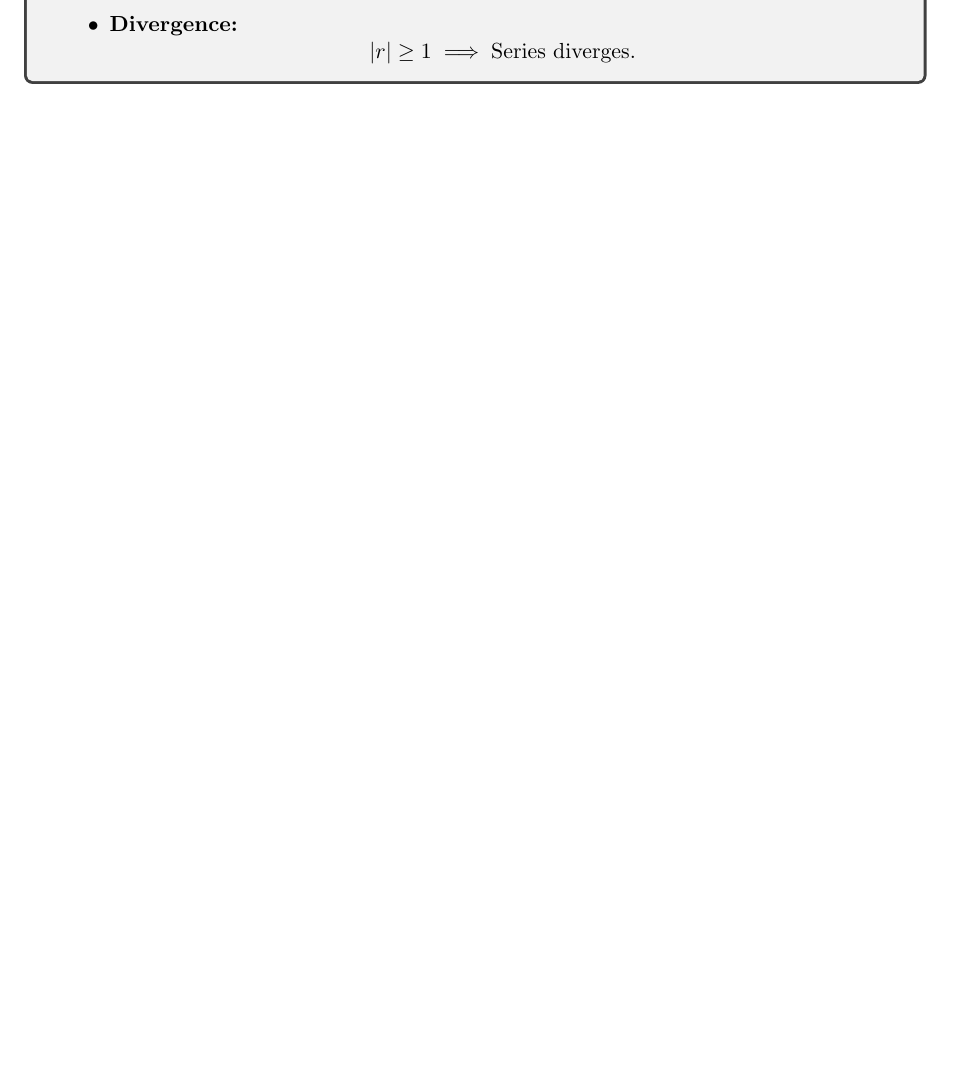
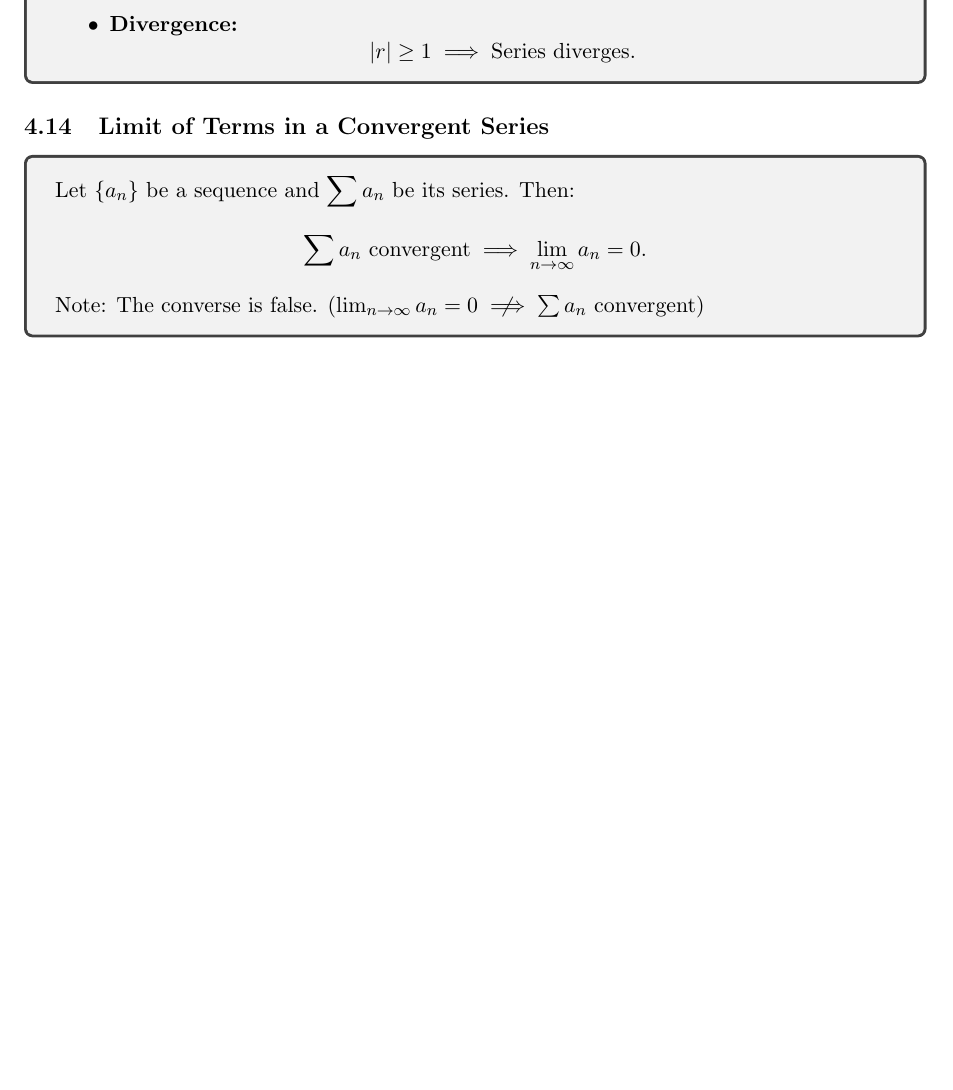
Before and after one commit to abrormaksudov/CalculusNotes, a LaTeX document (main.tex): part of page 20 of 20, cut so that both start at the same text, the shorter picture padded with empty space. Compiled offline with pdfLaTeX.

Commit message:
limit of terms in a convergent series

```diff
--- a/main.tex
+++ b/main.tex
@@ -1190,5 +1190,19 @@
 \end{tcolorbox}
 
 
+% LIMIT OF TERMS IN A CONVERGENT SERIES
+
+
+\subsection{Limit of Terms in a Convergent Series}
+
+\begin{tcolorbox}
+    Let $\{a_n\}$ be a sequence and $\sum a_n$ be its series. Then:
+    \[
+    \sum a_n \text{ convergent} \implies \lim_{n \to \infty} a_n = 0.
+    \]
+    Note: The converse is false. ($\textstyle \lim_{n \to \infty} a_n = 0 \centernot\implies \sum a_n \text{ convergent}$)
+\end{tcolorbox}
+
+
 
 \end{document}
```
Also changed, not shown: CalculusNotes.pdf.
